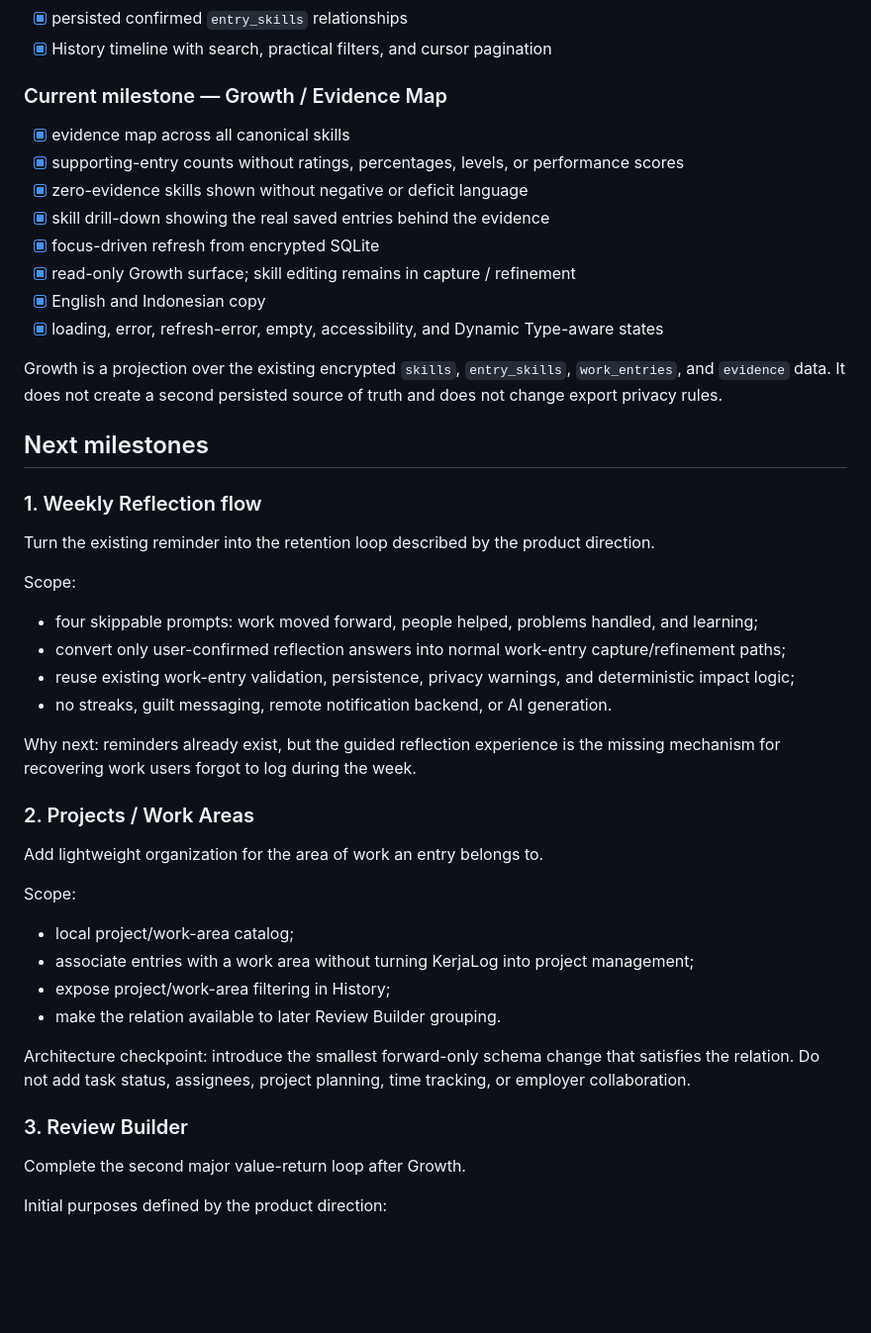
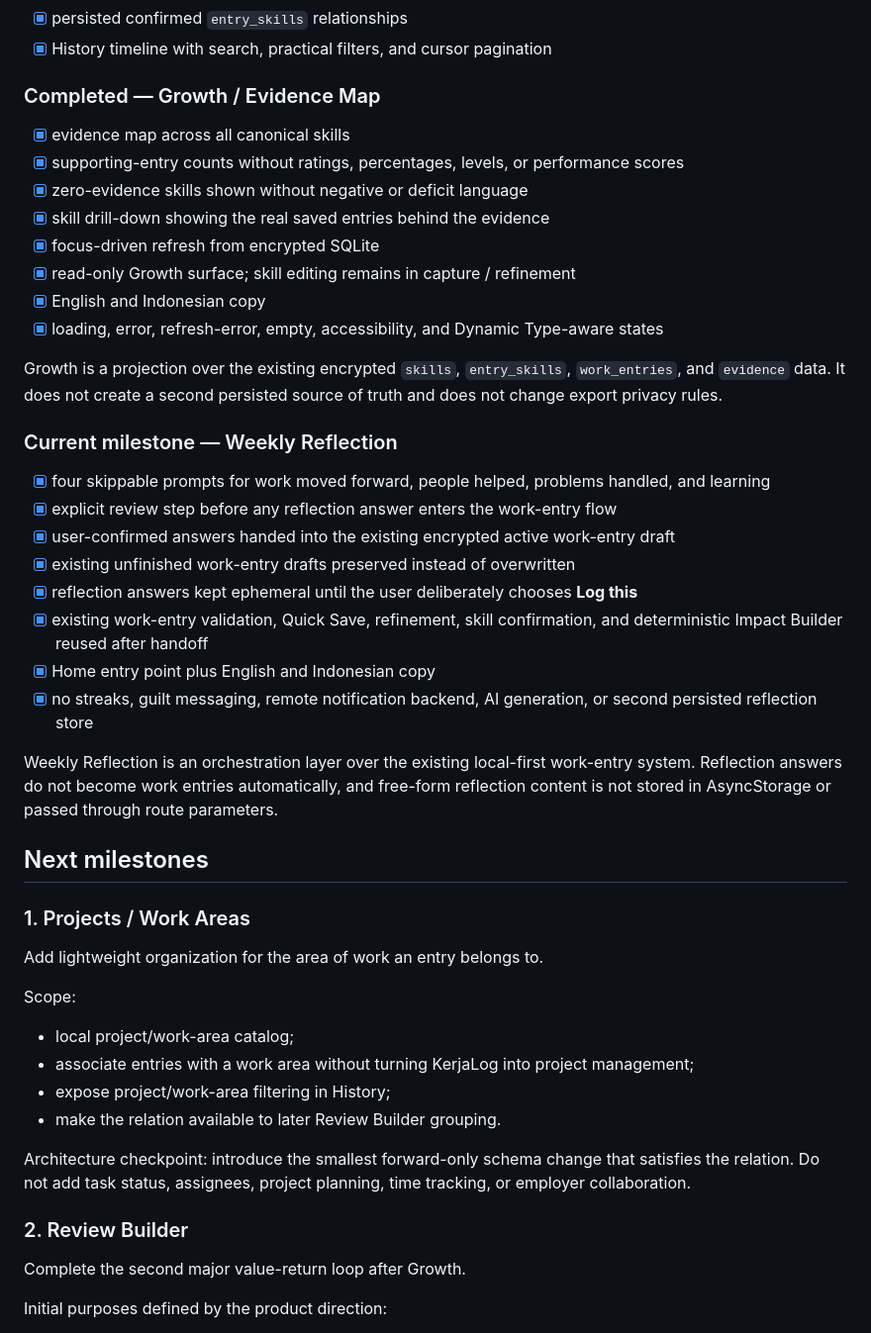
Before and after one commit to BlizzardBlast/KerjaLog, a Markdown page: docs/ROADMAP.md, the part around one of its changes. Shown at 99% size. Rendered like a GitHub page; blank space fills up the shorter version.

Commit message:
docs: advance roadmap to weekly reflection

```diff
--- a/docs/ROADMAP.md
+++ b/docs/ROADMAP.md
@@ -44,7 +44,7 @@ The sequencing intentionally proves the local-first evidence loop before account
 - [x] persisted confirmed `entry_skills` relationships
 - [x] History timeline with search, practical filters, and cursor pagination
 
-### Current milestone — Growth / Evidence Map
+### Completed — Growth / Evidence Map
 
 - [x] evidence map across all canonical skills
 - [x] supporting-entry counts without ratings, percentages, levels, or performance scores
@@ -57,22 +57,22 @@ The sequencing intentionally proves the local-first evidence loop before account
 
 Growth is a projection over the existing encrypted `skills`, `entry_skills`, `work_entries`, and `evidence` data. It does not create a second persisted source of truth and does not change export privacy rules.
 
+### Current milestone — Weekly Reflection
+
+- [x] four skippable prompts for work moved forward, people helped, problems handled, and learning
+- [x] explicit review step before any reflection answer enters the work-entry flow
+- [x] user-confirmed answers handed into the existing encrypted active work-entry draft
+- [x] existing unfinished work-entry drafts preserved instead of overwritten
+- [x] reflection answers kept ephemeral until the user deliberately chooses **Log this**
+- [x] existing work-entry validation, Quick Save, refinement, skill confirmation, and deterministic Impact Builder reused after handoff
+- [x] Home entry point plus English and Indonesian copy
+- [x] no streaks, guilt messaging, remote notification backend, AI generation, or second persisted reflection store
+
+Weekly Reflection is an orchestration layer over the existing local-first work-entry system. Reflection answers do not become work entries automatically, and free-form reflection content is not stored in AsyncStorage or passed through route parameters.
+
 ## Next milestones
 
-### 1. Weekly Reflection flow
-
-Turn the existing reminder into the retention loop described by the product direction.
-
-Scope:
-
-- four skippable prompts: work moved forward, people helped, problems handled, and learning;
-- convert only user-confirmed reflection answers into normal work-entry capture/refinement paths;
-- reuse existing work-entry validation, persistence, privacy warnings, and deterministic impact logic;
-- no streaks, guilt messaging, remote notification backend, or AI generation.
-
-Why next: reminders already exist, but the guided reflection experience is the missing mechanism for recovering work users forgot to log during the week.
-
-### 2. Projects / Work Areas
+### 1. Projects / Work Areas
 
 Add lightweight organization for the area of work an entry belongs to.
 
@@ -85,7 +85,7 @@ Scope:
 
 Architecture checkpoint: introduce the smallest forward-only schema change that satisfies the relation. Do not add task status, assignees, project planning, time tracking, or employer collaboration.
 
-### 3. Review Builder
+### 2. Review Builder
 
 Complete the second major value-return loop after Growth.
 
```
Also changed, not shown: other parts of docs/ROADMAP.md (+4 -4 lines).
